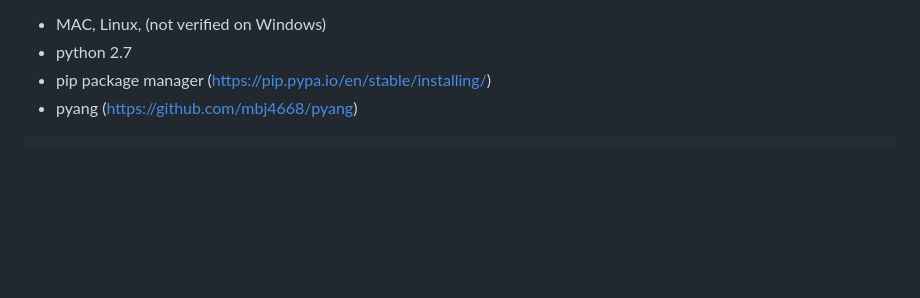
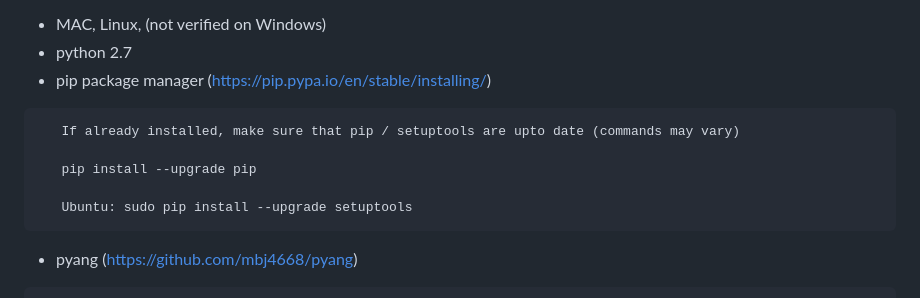
Before and after one commit to JamesDavise/selenium, a Markdown page: README.md, the part around the change. Drawn GitHub-style; blank space fills up the shorter version.

````diff
--- a/README.md
+++ b/README.md
@@ -20,6 +20,13 @@ limitations under the License.
    - MAC, Linux, (not verified on Windows)
    - python 2.7
    - pip package manager (https://pip.pypa.io/en/stable/installing/)
+```bash
+   If already installed, make sure that pip / setuptools are upto date (commands may vary)
+
+   pip install --upgrade pip
+
+   Ubuntu: sudo pip install --upgrade setuptools
+```
    - pyang (https://github.com/mbj4668/pyang)
 
 ```bash
````
